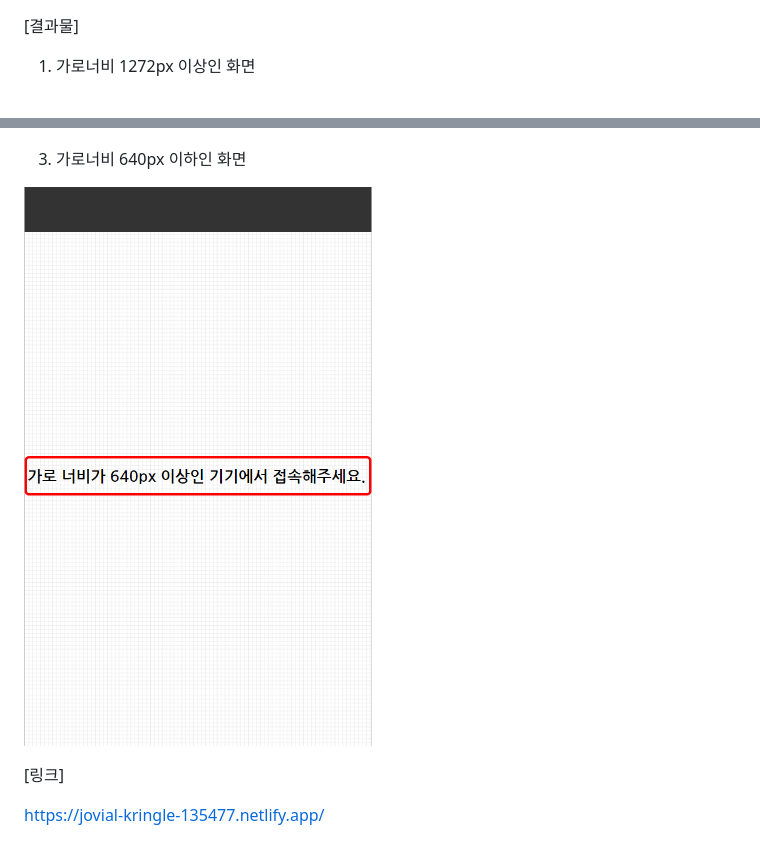
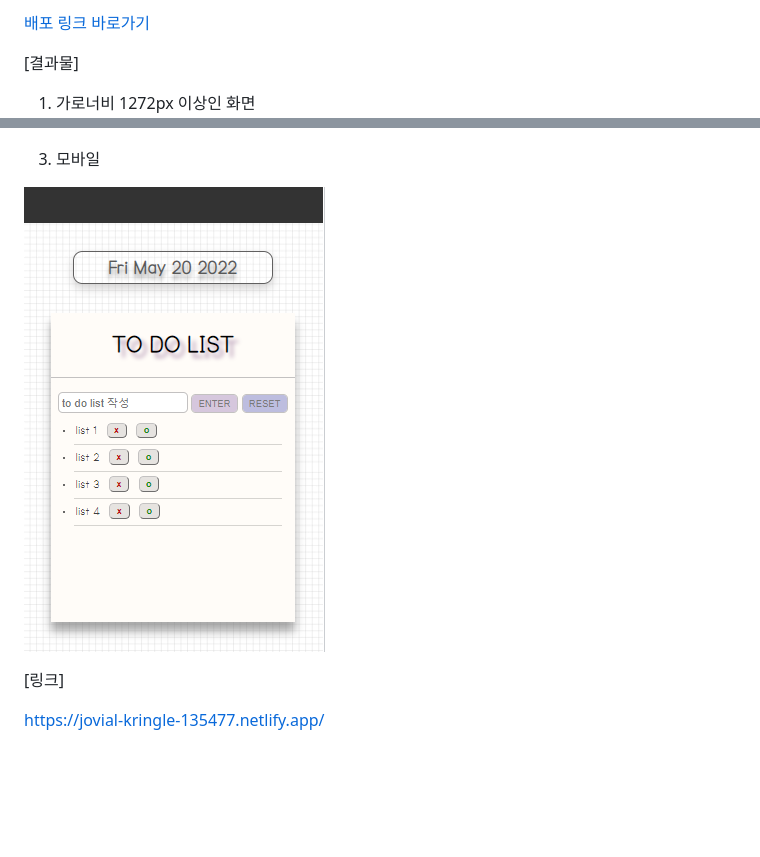
Before and after one commit to Ahyoung-Kim/ToDoList_Vanilla, a Markdown page: README.md, 2 parts joined by grey strips. Drawn GitHub-style; pictures changed too: images/mobile.PNG (added); blank space fills up the shorter version.

```diff
--- a/README.md
+++ b/README.md
@@ -1,3 +1,6 @@
+
+[배포 링크 바로가기](https://jovial-kringle-135477.netlify.app/)
+
 [결과물]
 
 1. 가로너비 1272px 이상인 화면
@@ -10,9 +13,9 @@
 
 
 
-3. 가로너비 640px 이하인 화면
+3. 모바일
 
-![default](./images/result3.PNG)
+![default](./images/mobile.PNG)
 
 
 
```
Also changed, not shown: 1 other file.
